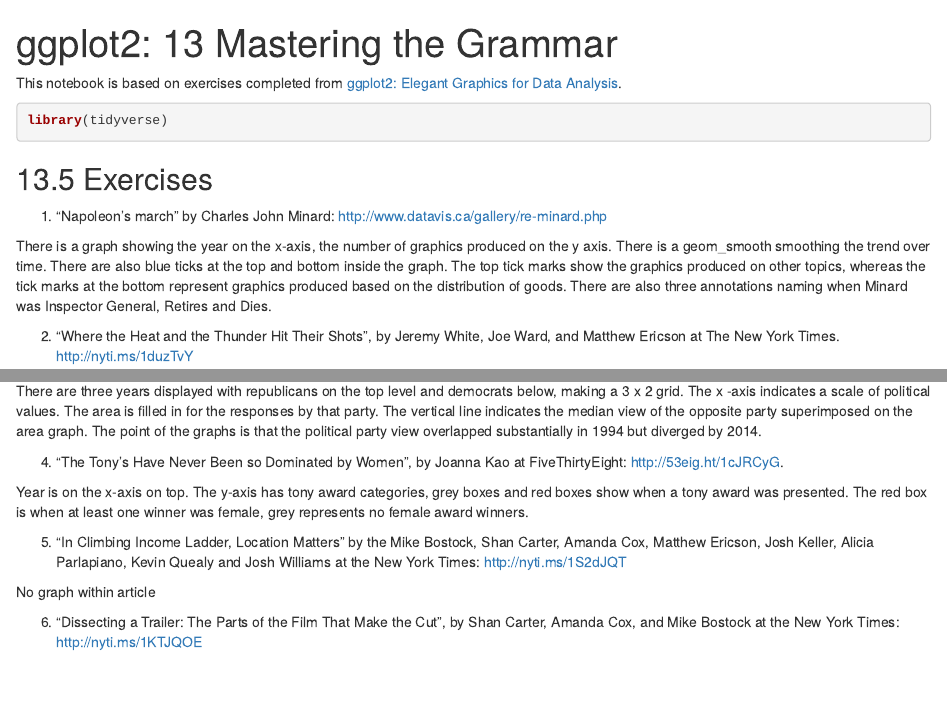
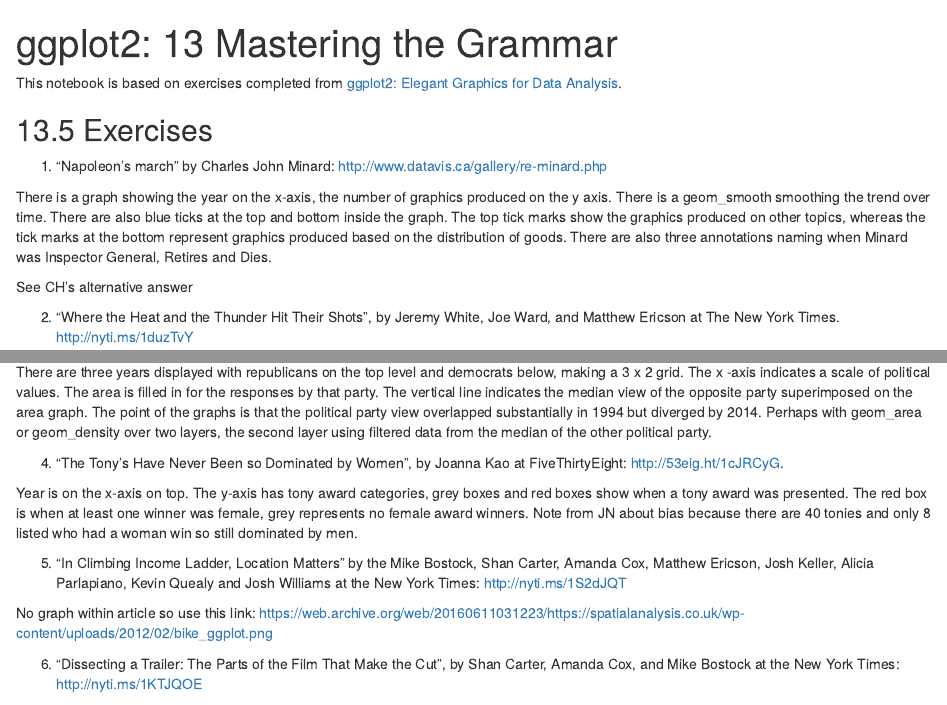
Before and after one commit to ErikaDAnderson/ggplot2, an R Markdown document (RNotebooks/13_MasteringtheGrammar.Rmd): the page in a window 1100 px wide, from its top, and a second part further down, joined at a grey line. Rendered offline with R 4.5, knitr and Pandoc, with nearby package versions.

Commit message:
Update 13_MasteringtheGrammar.Rmd

````diff
--- a/RNotebooks/13_MasteringtheGrammar.Rmd
+++ b/RNotebooks/13_MasteringtheGrammar.Rmd
@@ -5,7 +5,7 @@ output: html_notebook
 
 This notebook is based on exercises completed from [ggplot2: Elegant Graphics for Data Analysis](https://ggplot2-book.org/index.html).
 
-```{r setup, warning=FALSE,message=FALSE}
+```{r setup, warning=FALSE, message=FALSE, echo = FALSE}
 library(tidyverse)
 
 ```
@@ -16,3 +16,4 @@ library(tidyverse)
 
 There is a graph showing the year on the x-axis, the number of graphics produced on the y axis. There is a geom_smooth smoothing the trend over time. There are also blue ticks at the top and bottom inside the graph. The top tick marks show the graphics produced on other topics, whereas the tick marks at the bottom represent graphics produced based on the distribution of goods. There are also three annotations naming when Minard was Inspector General, Retires and Dies.
 
+See CH's alternative answer
@@ -26,15 +29,15 @@ Privacy error
 
 4. The Pew Research Center’s favorite data visualizations of 2014: http://pewrsr.ch/1KZSSN6
 
-There are three years displayed with republicans on the top level and democrats below, making a 3 x 2 grid. The x -axis indicates a scale of political values. The area is filled in for the responses by that party. The vertical line indicates the median view of the opposite party superimposed on the area graph. The point of the graphs is that the political party view overlapped substantially in 1994 but diverged by 2014.
+There are three years displayed with republicans on the top level and democrats below, making a 3 x 2 grid. The x -axis indicates a scale of political values. The area is filled in for the responses by that party. The vertical line indicates the median view of the opposite party superimposed on the area graph. The point of the graphs is that the political party view overlapped substantially in 1994 but diverged by 2014. Perhaps with geom_area or geom_density over two layers, the second layer using filtered data from the median of the other political party.
 
 4. “The Tony’s Have Never Been so Dominated by Women”, by Joanna Kao at FiveThirtyEight: http://53eig.ht/1cJRCyG.
 
-Year is on the x-axis on top. The y-axis has tony award categories, grey boxes and red boxes show when a tony award was presented. The red box is when at least one winner was female, grey represents no female award winners.
+Year is on the x-axis on top. The y-axis has tony award categories, grey boxes and red boxes show when a tony award was presented. The red box is when at least one winner was female, grey represents no female award winners. Note from JN about bias because there are 40 tonies and only 8 listed who had a woman win so still dominated by men.
 
 5. “In Climbing Income Ladder, Location Matters” by the Mike Bostock, Shan Carter, Amanda Cox, Matthew Ericson, Josh Keller, Alicia Parlapiano, Kevin Quealy and Josh Williams at the New York Times: http://nyti.ms/1S2dJQT
 
-No graph within article
+No graph within article so use this link: https://web.archive.org/web/20160611031223/https://spatialanalysis.co.uk/wp-content/uploads/2012/02/bike_ggplot.png
 
 6. “Dissecting a Trailer: The Parts of the Film That Make the Cut”, by Shan Carter, Amanda Cox, and Mike Bostock at the New York Times: http://nyti.ms/1KTJQOE
 
````
Also changed, not shown: RNotebooks/13_MasteringtheGrammar.Rmd (4 more changed lines).
